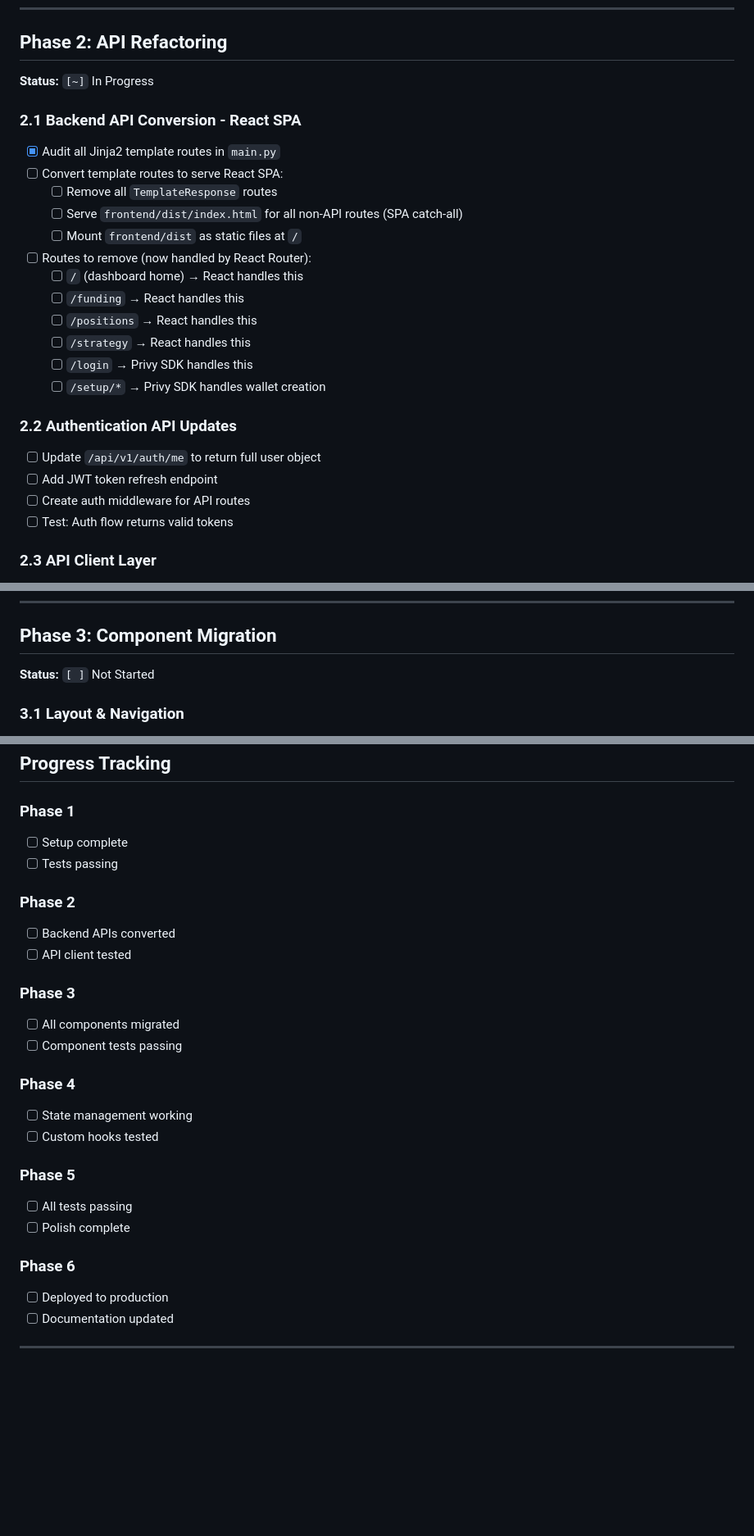
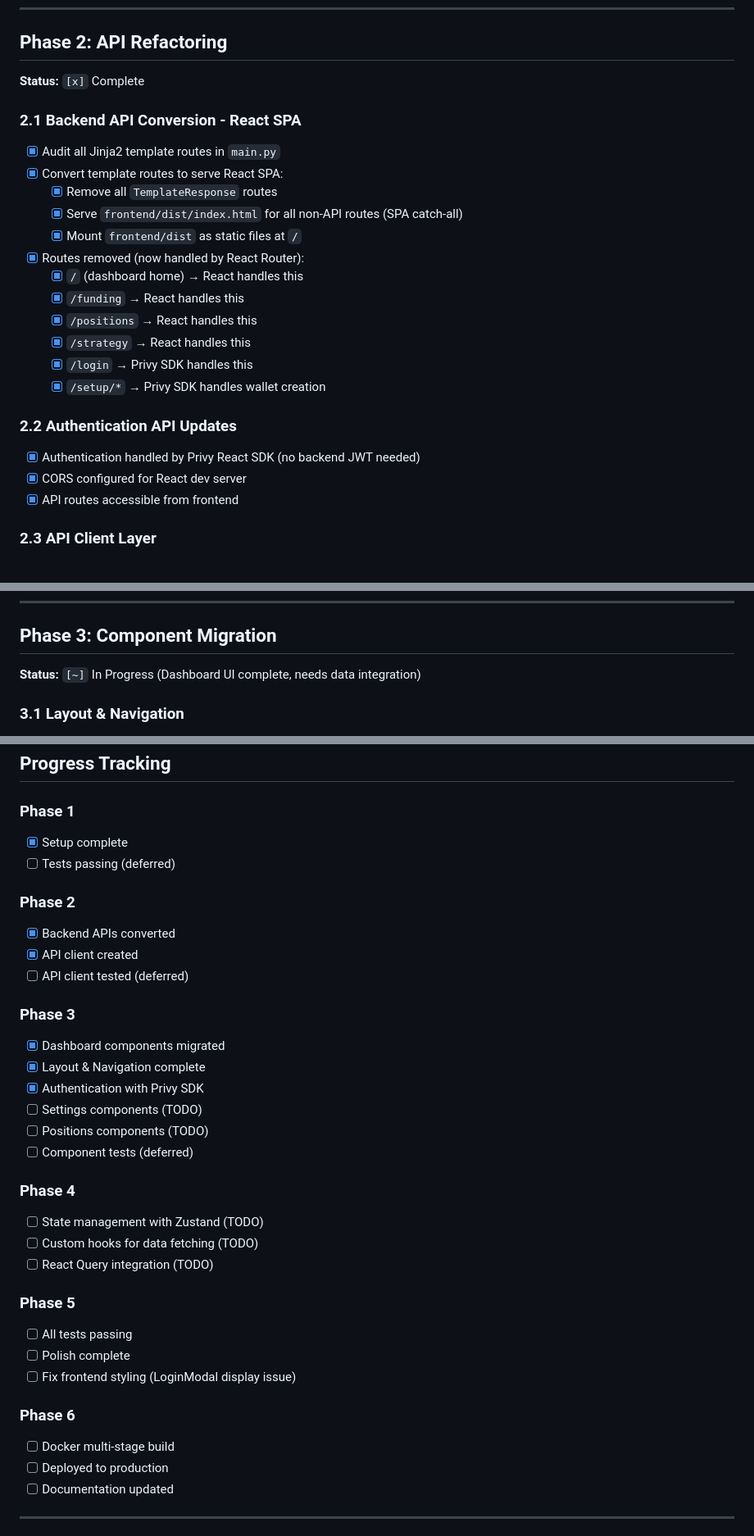
Before and after one commit to joasgard/Asgard-HL-Basisstrategy, a Markdown page: docs/React_Migration.md, 3 parts joined by grey strips. Shown at 82% size. Rendered like a GitHub page; blank space fills up the shorter version.

Commit message:
docs: Update React_Migration.md with current progress
- Mark Phase 1 as complete
- Mark Phase 2 as complete
- Mark Phase 3 as in progress
- Add progress summary section
- Add known issues section
- Update progress tracking checkboxes

```diff
--- a/docs/React_Migration.md
+++ b/docs/React_Migration.md
@@ -63,27 +73,26 @@ Migrating the Delta Neutral Bot dashboard from server-rendered Jinja2 templates
 
 ## Phase 2: API Refactoring
 
-**Status:** `[~]` In Progress
+**Status:** `[x]` Complete
 
 ### 2.1 Backend API Conversion - React SPA
 - [x] Audit all Jinja2 template routes in `main.py`
-- [ ] Convert template routes to serve React SPA:
-  - [ ] Remove all `TemplateResponse` routes
-  - [ ] Serve `frontend/dist/index.html` for all non-API routes (SPA catch-all)
-  - [ ] Mount `frontend/dist` as static files at `/`
-- [ ] Routes to remove (now handled by React Router):
-  - [ ] `/` (dashboard home) → React handles this
-  - [ ] `/funding` → React handles this
-  - [ ] `/positions` → React handles this
-  - [ ] `/strategy` → React handles this
-  - [ ] `/login` → Privy SDK handles this
-  - [ ] `/setup/*` → Privy SDK handles wallet creation
+- [x] Convert template routes to serve React SPA:
+  - [x] Remove all `TemplateResponse` routes
+  - [x] Serve `frontend/dist/index.html` for all non-API routes (SPA catch-all)
+  - [x] Mount `frontend/dist` as static files at `/`
+- [x] Routes removed (now handled by React Router):
+  - [x] `/` (dashboard home) → React handles this
+  - [x] `/funding` → React handles this
+  - [x] `/positions` → React handles this
+  - [x] `/strategy` → React handles this
+  - [x] `/login` → Privy SDK handles this
+  - [x] `/setup/*` → Privy SDK handles wallet creation
 
 ### 2.2 Authentication API Updates
-- [ ] Update `/api/v1/auth/me` to return full user object
-- [ ] Add JWT token refresh endpoint
-- [ ] Create auth middleware for API routes
-- [ ] Test: Auth flow returns valid tokens
+- [x] Authentication handled by Privy React SDK (no backend JWT needed)
+- [x] CORS configured for React dev server
+- [x] API routes accessible from frontend
 
 ### 2.3 API Client Layer
 - [x] Create `src/api/client.ts` with axios instance
@@ -109,7 +118,7 @@ Migrating the Delta Neutral Bot dashboard from server-rendered Jinja2 templates
 
 ## Phase 3: Component Migration
 
-**Status:** `[ ]` Not Started
+**Status:** `[~]` In Progress (Dashboard UI complete, needs data integration)
 
 ### 3.1 Layout & Navigation
 - [x] Create `Layout.tsx` component:
@@ -331,26 +340,34 @@ Migrating the Delta Neutral Bot dashboard from server-rendered Jinja2 templates
 ## Progress Tracking
 
 ### Phase 1
-- [ ] Setup complete
-- [ ] Tests passing
+- [x] Setup complete
+- [ ] Tests passing (deferred)
 
 ### Phase 2
-- [ ] Backend APIs converted
-- [ ] API client tested
+- [x] Backend APIs converted
+- [x] API client created
+- [ ] API client tested (deferred)
 
 ### Phase 3
-- [ ] All components migrated
-- [ ] Component tests passing
+- [x] Dashboard components migrated
+- [x] Layout & Navigation complete
+- [x] Authentication with Privy SDK
+- [ ] Settings components (TODO)
+- [ ] Positions components (TODO)
+- [ ] Component tests (deferred)
 
 ### Phase 4
-- [ ] State management working
-- [ ] Custom hooks tested
+- [ ] State management with Zustand (TODO)
+- [ ] Custom hooks for data fetching (TODO)
+- [ ] React Query integration (TODO)
 
 ### Phase 5
 - [ ] All tests passing
 - [ ] Polish complete
+- [ ] Fix frontend styling (LoginModal display issue)
 
 ### Phase 6
+- [ ] Docker multi-stage build
 - [ ] Deployed to production
 - [ ] Documentation updated
 
```
Also changed, not shown: other parts of docs/React_Migration.md (+13 -3 lines).
